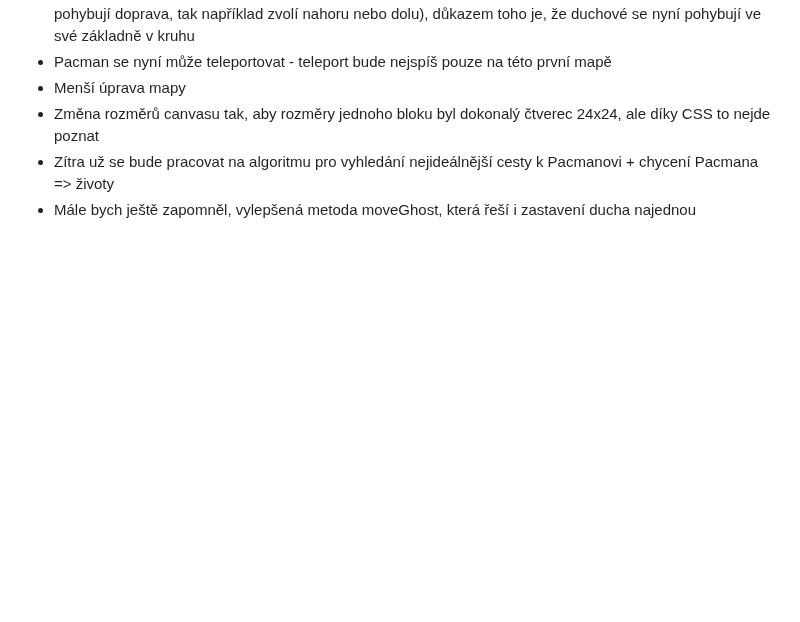
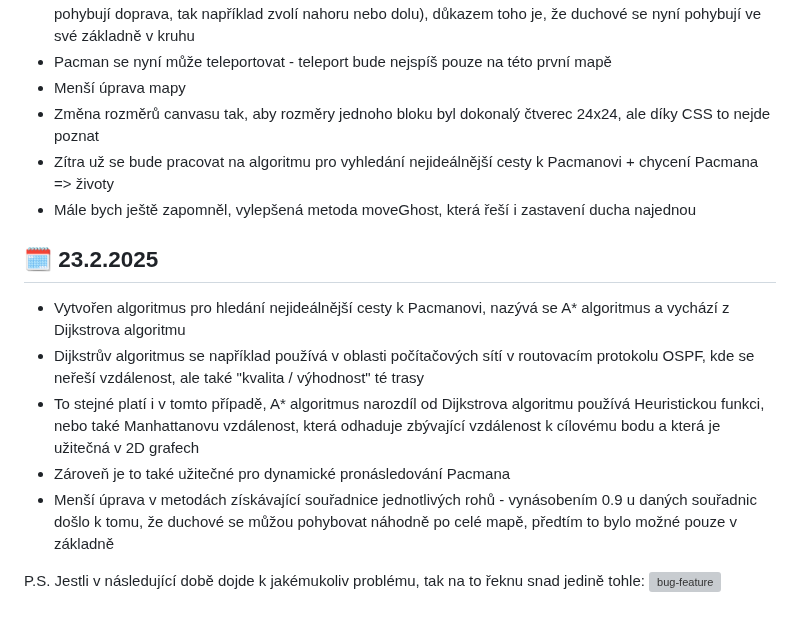
Before and after one commit to ondrejfila6969/Pacman---rocnikova-prace, a Markdown page: README.md, the part around the change. Rendered like a GitHub page; blank space fills up the shorter version; grey boxes are pictures that could not be loaded.

```diff
--- a/README.md
+++ b/README.md
@@ -90,3 +90,13 @@ Takhle momentálně vypadá Pacman s vyznačenými body:
 - Změna rozměrů canvasu tak, aby rozměry jednoho bloku byl dokonalý čtverec 24x24, ale díky CSS to nejde poznat
 - Zítra už se bude pracovat na algoritmu pro vyhledání nejideálnější cesty k Pacmanovi + chycení Pacmana => životy
 - Mále bych ještě zapomněl, vylepšená metoda moveGhost, která řeší i zastavení ducha najednou
+
+## 🗓️ 23.2.2025
+- Vytvořen algoritmus pro hledání nejideálnější cesty k Pacmanovi, nazývá se A* algoritmus a vychází z Dijkstrova algoritmu
+- Dijkstrův algoritmus se například používá v oblasti počítačových sítí v routovacím protokolu OSPF, kde se neřeší vzdálenost, ale také "kvalita / výhodnost" té trasy
+- To stejné platí i v tomto případě, A* algoritmus narozdíl od Dijkstrova algoritmu používá Heuristickou funkci, nebo také Manhattanovu vzdálenost, která odhaduje zbývající vzdálenost k cílovému bodu a která je užitečná v 2D grafech
+- Zároveň je to také užitečné pro dynamické pronásledování Pacmana
+- Menší úprava v metodách získávající souřadnice jednotlivých rohů - vynásobením 0.9 u daných souřadnic došlo k tomu, že duchové se můžou pohybovat náhodně po celé mapě, předtím to bylo možné pouze v základně
+
+P.S. Jestli v následující době dojde k jakémukoliv problému, tak na to řeknu snad jedině tohle:
+![bug-feature](https://github.com/user-attachments/assets/b85c41a8-6612-46d0-9dcc-32f3926dcddf)
```
